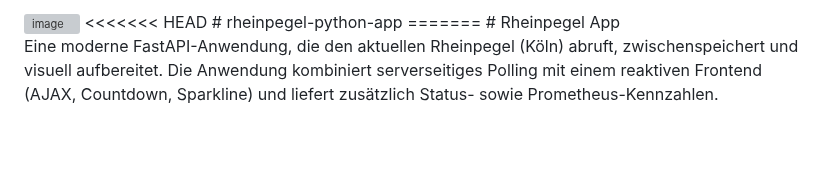
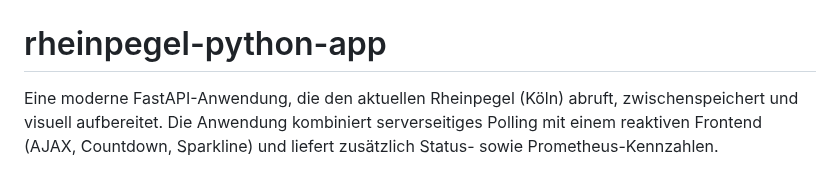
Before and after one commit to ErtanOz/rheinpegel-python-app, a Markdown page: README.md, the part around the change. GitHub-like rendering; blank space fills up the shorter version; grey boxes are pictures that could not be loaded.

Commit message:
Revise README for Rheinpegel Python App
Updated README with project details and instructions.

```diff
--- a/README.md
+++ b/README.md
@@ -1,8 +1,7 @@
 <img width="984" height="645" alt="image" src="https://github.com/user-attachments/assets/95da779b-64da-4b07-be34-801207b4c027" />
-<<<<<<< HEAD
+
 # rheinpegel-python-app
-=======
-# Rheinpegel App
+
 
 Eine moderne FastAPI-Anwendung, die den aktuellen Rheinpegel (Köln) abruft, zwischenspeichert und visuell aufbereitet. Die Anwendung kombiniert serverseitiges Polling mit einem reaktiven Frontend (AJAX, Countdown, Sparkline) und liefert zusätzlich Status- sowie Prometheus-Kennzahlen.
 
```
